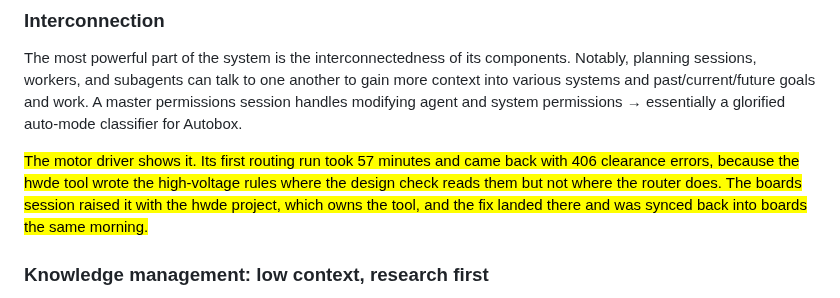
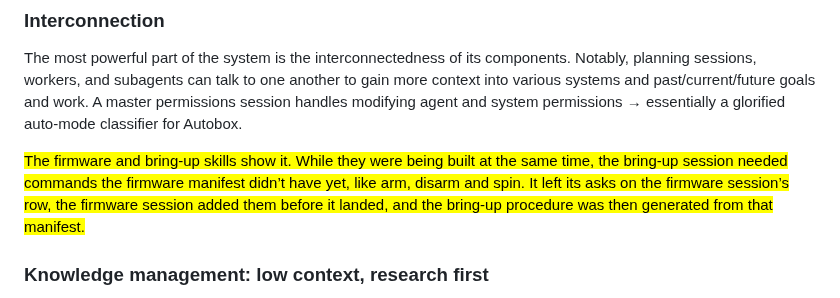
Before and after one commit to ihsan-sa/website, a Markdown page: content/writing/autobox.md, the part around the change. Drawn GitHub-style.

Commit message:
Swap the routing-errors example for the firmware/bring-up one
The owner asked for something more concise and a better example
(012-0004-C, page 4).

Co-Authored-By: Claude Opus 5.5 (1M context) <noreply@anthropic.com>
Claude-Session: https://claude.ai/code/session_01QHjWLNcZNo2UzPUkUCvU2h

```diff
--- a/content/writing/autobox.md
+++ b/content/writing/autobox.md
@@ -35,7 +35,7 @@ Autobox relies on harnesses like Claude Code, Codex, and soon Cursor to carry ou
 
 The most powerful part of the system is the interconnectedness of its components. Notably, planning sessions, workers, and subagents can talk to one another to gain more context into various systems and past/current/future goals and work. A master permissions session handles modifying agent and system permissions → essentially a glorified auto-mode classifier for Autobox.
 
-<mark class="wr-added">The motor driver shows it. Its first routing run took 57 minutes and came back with 406 clearance errors, because the hwde tool wrote the high-voltage rules where the design check reads them but not where the router does. The boards session raised it with the hwde project, which owns the tool, and the fix landed there and was synced back into boards the same morning.</mark>
+<mark class="wr-added">The firmware and bring-up skills show it. While they were being built at the same time, the bring-up session needed commands the firmware manifest didn’t have yet, like arm, disarm and spin. It left its asks on the firmware session’s row, the firmware session added them before it landed, and the bring-up procedure was then generated from that manifest.</mark>
 
 ### Knowledge management: low context, research first
 
```
